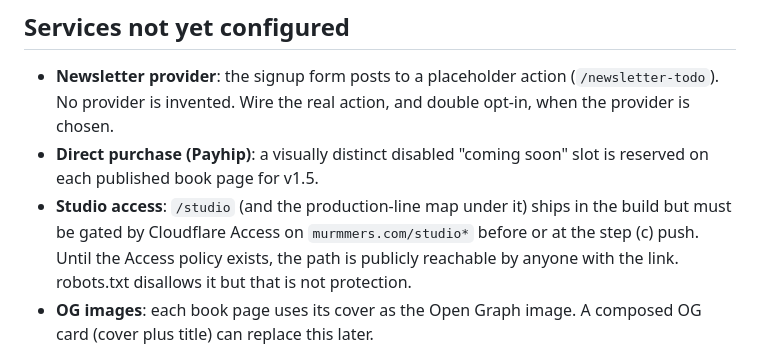
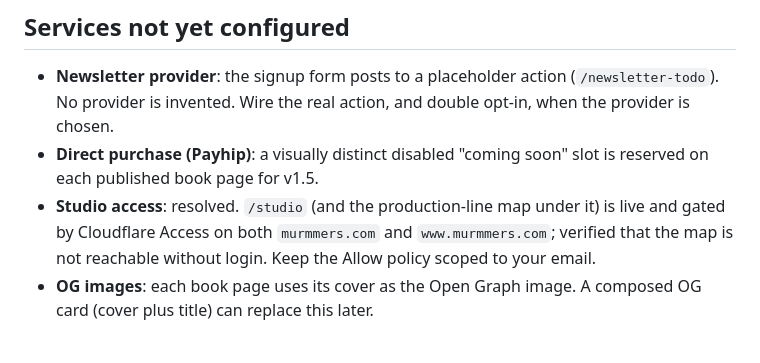
Before and after one commit to ErikMacx/murmmers-site, a Markdown page: PLACEHOLDERS.md, the part around the change. Drawn GitHub-style.

Commit message:
Mark Studio access resolved: /studio gated by Cloudflare Access on both hosts

```diff
--- a/PLACEHOLDERS.md
+++ b/PLACEHOLDERS.md
@@ -17,7 +17,7 @@ Everything on the site that is stand-in and needs the publisher before v1 can be
 
 - **Newsletter provider**: the signup form posts to a placeholder action (`/newsletter-todo`). No provider is invented. Wire the real action, and double opt-in, when the provider is chosen.
 - **Direct purchase (Payhip)**: a visually distinct disabled "coming soon" slot is reserved on each published book page for v1.5.
-- **Studio access**: `/studio` (and the production-line map under it) ships in the build but must be gated by Cloudflare Access on `murmmers.com/studio*` before or at the step (c) push. Until the Access policy exists, the path is publicly reachable by anyone with the link. robots.txt disallows it but that is not protection.
+- **Studio access**: resolved. `/studio` (and the production-line map under it) is live and gated by Cloudflare Access on both `murmmers.com` and `www.murmmers.com`; verified that the map is not reachable without login. Keep the Allow policy scoped to your email.
 - **OG images**: each book page uses its cover as the Open Graph image. A composed OG card (cover plus title) can replace this later.
 
 ## Rulings recorded (not oversights)
```
